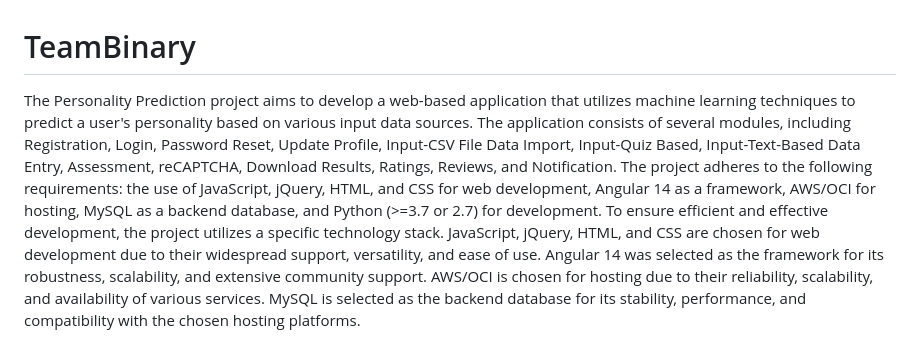
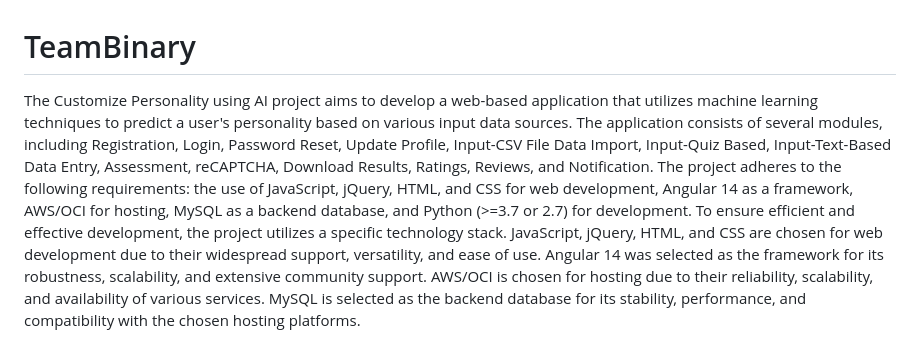
Before and after one commit to Aharido/TeamBinary, a Markdown page: README.md, the part around the change. Rendered like a GitHub page.

```diff
--- a/README.md
+++ b/README.md
@@ -1,5 +1,5 @@
 # TeamBinary
-The Personality Prediction project aims to develop a web-based application that utilizes machine learning techniques to predict a user's personality based on various input data sources. The application consists of several modules, including Registration, Login, Password Reset, Update Profile, Input-CSV File Data Import, Input-Quiz Based, Input-Text-Based Data Entry, Assessment, reCAPTCHA, Download Results, Ratings, Reviews, and Notification. The project adheres to the following requirements: the use of JavaScript, jQuery, HTML, and CSS for web development, Angular 14 as a framework, AWS/OCI for hosting, MySQL as a backend database, and Python (>=3.7 or 2.7) for development.
+The Customize Personality using AI  project aims to develop a web-based application that utilizes machine learning techniques to predict a user's personality based on various input data sources. The application consists of several modules, including Registration, Login, Password Reset, Update Profile, Input-CSV File Data Import, Input-Quiz Based, Input-Text-Based Data Entry, Assessment, reCAPTCHA, Download Results, Ratings, Reviews, and Notification. The project adheres to the following requirements: the use of JavaScript, jQuery, HTML, and CSS for web development, Angular 14 as a framework, AWS/OCI for hosting, MySQL as a backend database, and Python (>=3.7 or 2.7) for development.
 To ensure efficient and effective development, the project utilizes a specific technology stack. JavaScript, jQuery, HTML, and CSS are chosen for web development due to their widespread support, versatility, and ease of use. Angular 14 was selected as the framework for its robustness, scalability, and extensive community support. AWS/OCI is chosen for hosting due to their reliability, scalability, and availability of various services. MySQL is selected as the backend database for its stability, performance, and compatibility with the chosen hosting platforms.
 
 The User will be able to access the following modules in the Application with the functionalities.
```
